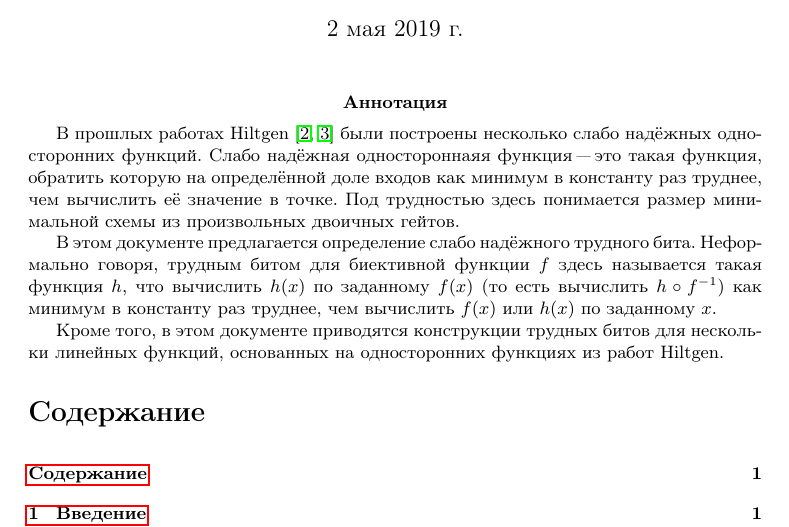
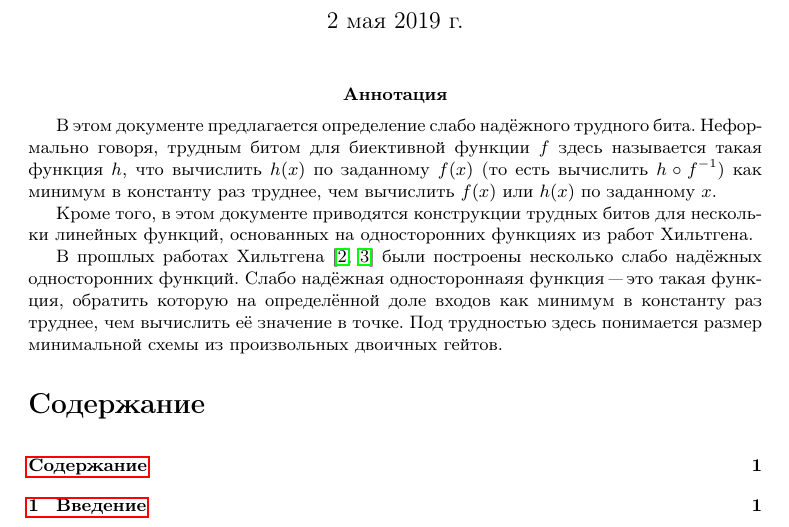
Before and after one commit to gnull/master-thesis-2019, a LaTeX document (main.tex): part of page 1 of 8, cut so that both start at the same text. Compiled offline with pdfLaTeX.

Commit message:
Продолжение исправлений по комментариям ЭА из dcede159b78c4a82a1224a6e29091f25d6b365ca

```diff
--- a/main.tex
+++ b/main.tex
@@ -59,21 +59,21 @@
 \date{\today}
 \maketitle
 
-\abstract{В прошлых работах Hiltgen \cite{hiltgen_article, hiltgen} были
-построены несколько слабо надёжных односторонних функций. Слабо надёжная
-одностороннаяя функция "--- это такая функция, обратить которую на определённой
-доле входов как минимум в константу раз труднее, чем вычислить её значение в
-точке. Под трудностью здесь понимается размер минимальной схемы из произвольных
-двоичных гейтов.
-
-В этом документе предлагается определение слабо надёжного трудного бита.
+\abstract{В этом документе предлагается определение слабо надёжного трудного бита.
 Неформально говоря, трудным битом для биективной функции $f$ здесь называется
 такая функция $h$, что вычислить $h(x)$ по заданному $f(x)$ (то есть вычислить
 $h \circ f^{-1}$) как минимум в константу раз труднее, чем вычислить $f(x)$ или
 $h(x)$ по заданному $x$.
 
 Кроме того, в этом документе приводятся конструкции трудных битов для нескольки
-линейных функций, основанных на односторонних функциях из работ Hiltgen.}
+линейных функций, основанных на односторонних функциях из работ Хильтгена.
+
+В прошлых работах Хильтгена \cite{hiltgen_article, hiltgen} были
+построены несколько слабо надёжных односторонних функций. Слабо надёжная
+одностороннаяя функция "--- это такая функция, обратить которую на определённой
+доле входов как минимум в константу раз труднее, чем вычислить её значение в
+точке. Под трудностью здесь понимается размер минимальной схемы из произвольных
+двоичных гейтов.}
 
 \tableofcontents
 
```
